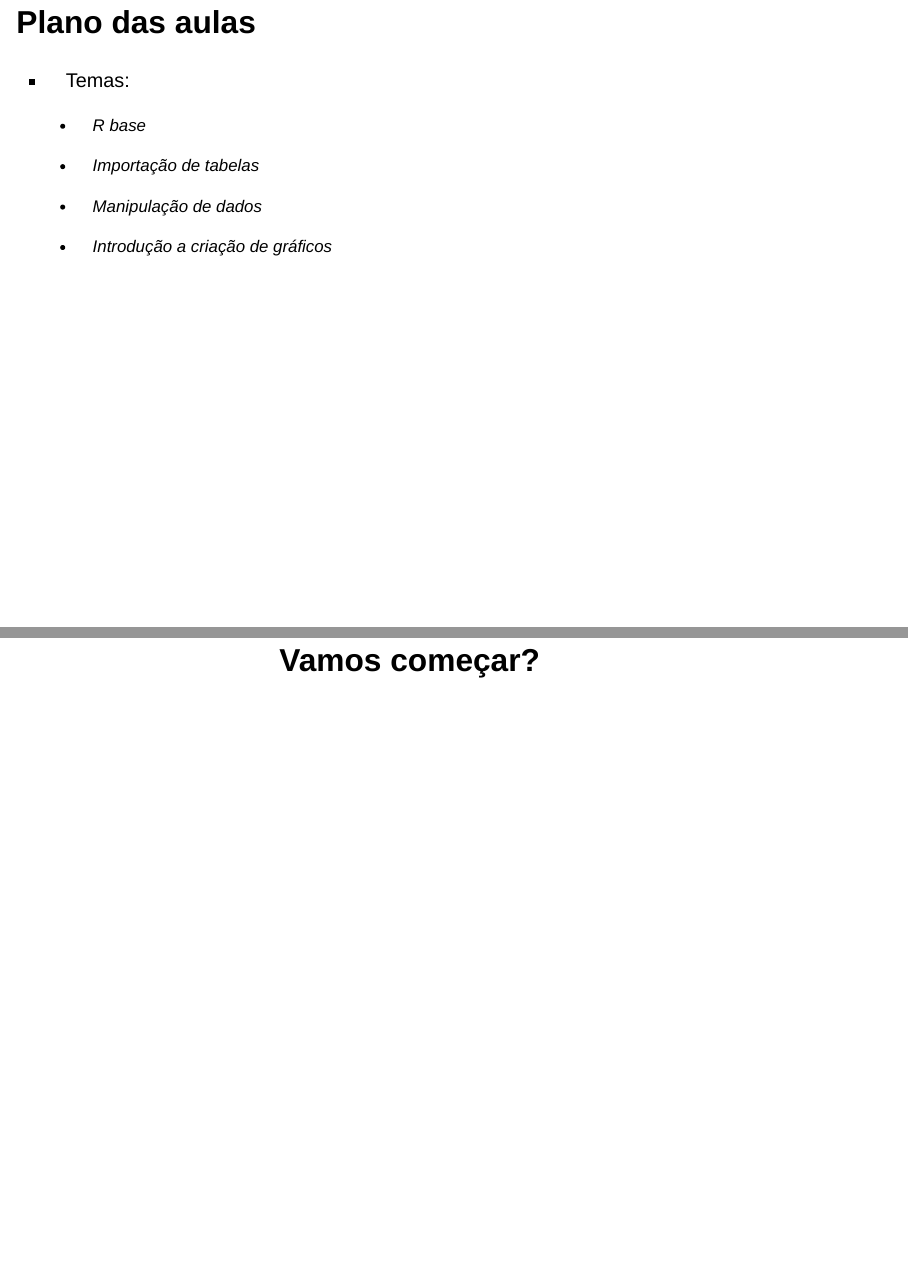
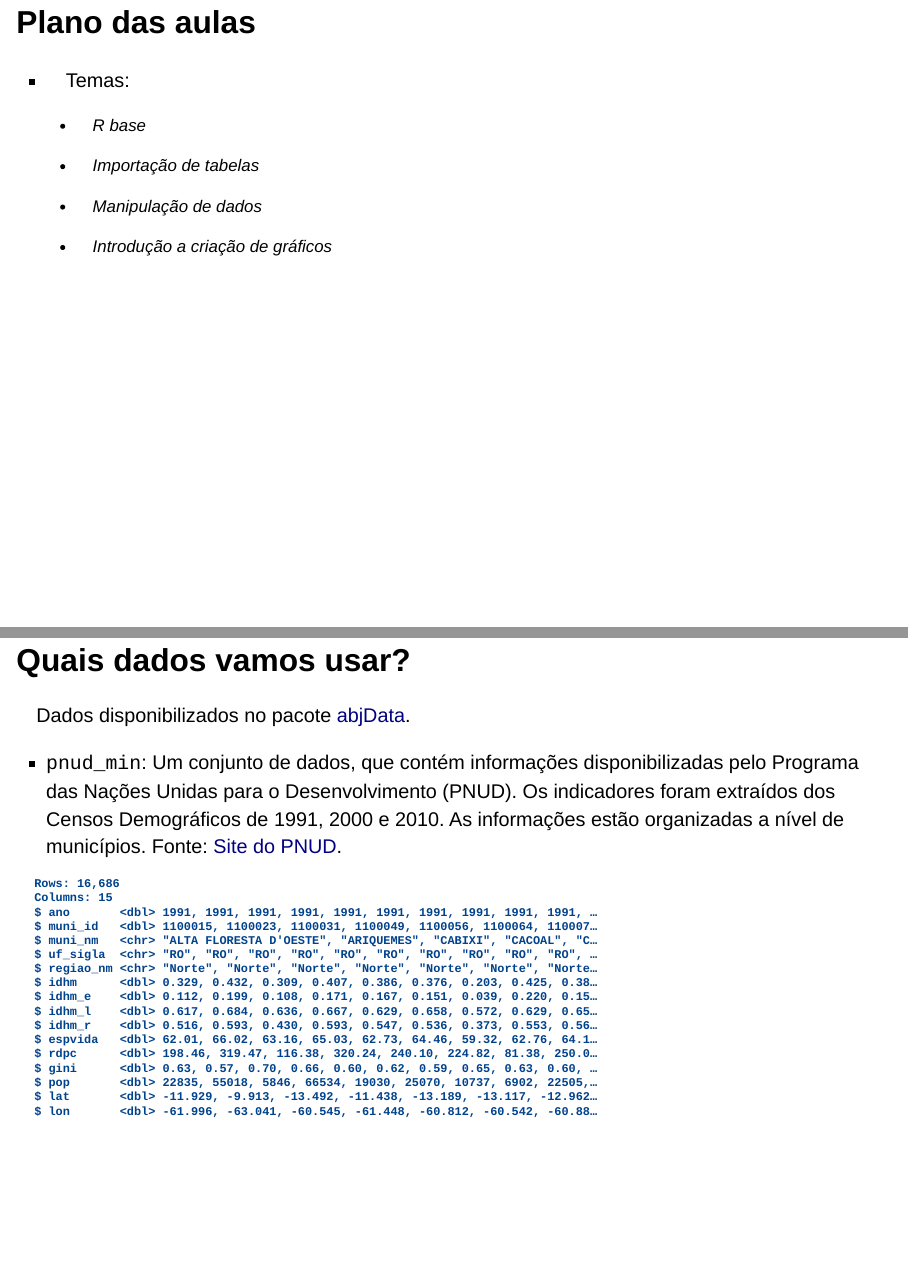
Before and after one commit to beatrizmilz/cebrap-lab-intro-R-5-2022, a Quarto document (slides/introducao-ao-curso.qmd): pages 15 and 16 of 16 before the commit and pages 15 and 16 of 17 after it, joined at a grey line. Rendered offline with R 4.5, knitr and Pandoc in place of Quarto, with nearby package versions; drawn as Slidy slides in place of the format the file asks for.

Commit message:
atualiza slides

````diff
--- a/slides/introducao-ao-curso.qmd
+++ b/slides/introducao-ao-curso.qmd
@@ -141,4 +141,17 @@ Slide por [Curso-R](https://curso-r.com/).
 
     -   Introdução a criação de gráficos
 
+## Quais dados vamos usar?
+
+Dados disponibilizados no pacote [abjData](https://abjur.github.io/abjData/).
+
+- `pnud_min`: Um conjunto de dados, que contém informações disponibilizadas pelo Programa das Nações Unidas para o Desenvolvimento (PNUD). Os indicadores foram extraídos dos Censos Demográficos de 1991, 2000 e 2010. As informações estão organizadas a nível de municípios. Fonte: [Site do PNUD](https://www.br.undp.org/content/brazil/pt/home/idh0/atlas-do-desenvolvimento-humano/atlas-dos-municipios.html).
+
+```{r}
+library(tidyverse)
+dados_pnud <- read_csv2("../dados/base_pnud_min.csv")
+glimpse(dados_pnud)
+```
+
+
 ## Vamos começar? {.middle .center}
````
Also changed, not shown: slides/introducao-ao-curso.html.
